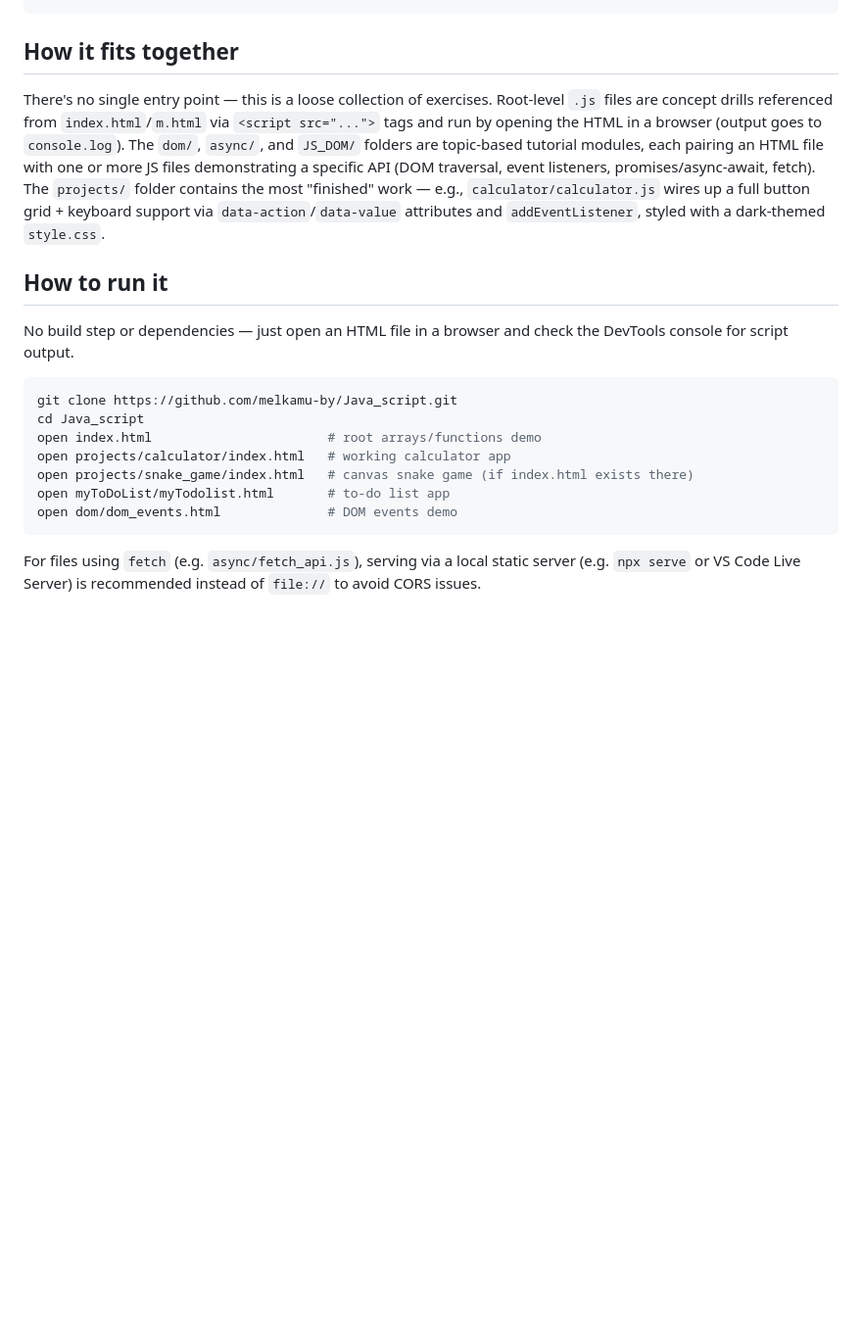
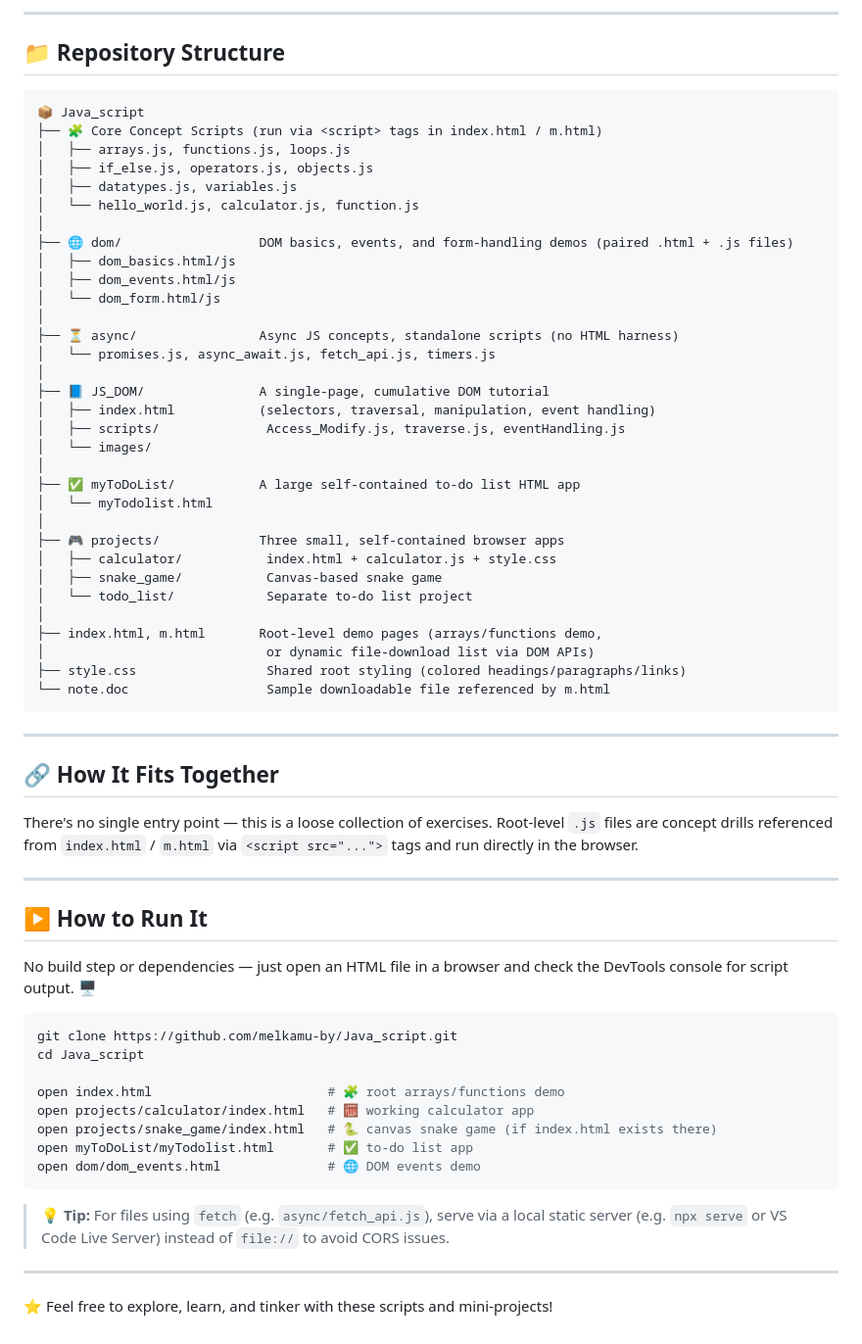
Before and after one commit to melkamu-by/Java_script, a Markdown page: README.md, the part around one of its changes. Shown at 98% size. Drawn GitHub-style; blank space fills up the shorter version.

````diff
--- a/README.md
+++ b/README.md
@@ -44,19 +45,67 @@ note.doc             A sample downloadable file referenced by m.html
+---
+
+## 📁 Repository Structure
+
+```text
+📦 Java_script
+├── 🧩 Core Concept Scripts (run via <script> tags in index.html / m.html)
+│   ├── arrays.js, functions.js, loops.js
+│   ├── if_else.js, operators.js, objects.js
+│   ├── datatypes.js, variables.js
+│   └── hello_world.js, calculator.js, function.js
+│
+├── 🌐 dom/                  DOM basics, events, and form-handling demos (paired .html + .js files)
+│   ├── dom_basics.html/js
+│   ├── dom_events.html/js
+│   └── dom_form.html/js
+│
+├── ⏳ async/                Async JS concepts, standalone scripts (no HTML harness)
+│   └── promises.js, async_await.js, fetch_api.js, timers.js
+│
+├── 📘 JS_DOM/               A single-page, cumulative DOM tutorial
+│   ├── index.html           (selectors, traversal, manipulation, event handling)
+│   ├── scripts/              Access_Modify.js, traverse.js, eventHandling.js
+│   └── images/
+│
+├── ✅ myToDoList/           A large self-contained to-do list HTML app
+│   └── myTodolist.html
+│
+├── 🎮 projects/             Three small, self-contained browser apps
+│   ├── calculator/           index.html + calculator.js + style.css
+│   ├── snake_game/           Canvas-based snake game
+│   └── todo_list/            Separate to-do list project
+│
+├── index.html, m.html       Root-level demo pages (arrays/functions demo,
+│                             or dynamic file-download list via DOM APIs)
+├── style.css                 Shared root styling (colored headings/paragraphs/links)
+└── note.doc                  Sample downloadable file referenced by m.html
 ```
 
-## How it fits together
-There's no single entry point — this is a loose collection of exercises. Root-level `.js` files are concept drills referenced from `index.html`/`m.html` via `<script src="...">` tags and run by opening the HTML in a browser (output goes to `console.log`). The `dom/`, `async/`, and `JS_DOM/` folders are topic-based tutorial modules, each pairing an HTML file with one or more JS files demonstrating a specific API (DOM traversal, event listeners, promises/async-await, fetch). The `projects/` folder contains the most "finished" work — e.g., `calculator/calculator.js` wires up a full button grid + keyboard support via `data-action`/`data-value` attributes and `addEventListener`, styled with a dark-themed `style.css`.
+---
 
-## How to run it
-No build step or dependencies — just open an HTML file in a browser and check the DevTools console for script output.
+## 🔗 How It Fits Together
+
+There's no single entry point — this is a loose collection of exercises. Root-level `.js` files are concept drills referenced from `index.html` / `m.html` via `<script src="...">` tags and run directly in the browser.
+
+---
+
+## ▶️ How to Run It
+
+No build step or dependencies — just open an HTML file in a browser and check the DevTools console for script output. 🖥️
 
 ```bash
 git clone https://github.com/melkamu-by/Java_script.git
 cd Java_script
-open index.html                       # root arrays/functions demo
-open projects/calculator/index.html   # working calculator app
-open projects/snake_game/index.html   # canvas snake game (if index.html exists there)
-open myToDoList/myTodolist.html       # to-do list app
-open dom/dom_events.html              # DOM events demo
+
+open index.html                       # 🧩 root arrays/functions demo
+open projects/calculator/index.html   # 🧮 working calculator app
+open projects/snake_game/index.html   # 🐍 canvas snake game (if index.html exists there)
+open myToDoList/myTodolist.html       # ✅ to-do list app
+open dom/dom_events.html              # 🌐 DOM events demo
 ```
 
-For files using `fetch` (e.g. `async/fetch_api.js`), serving via a local static server (e.g. `npx serve` or VS Code Live Server) is recommended instead of `file://` to avoid CORS issues.
+> 💡 **Tip:** For files using `fetch` (e.g. `async/fetch_api.js`), serve via a local static server (e.g. `npx serve` or VS Code Live Server) instead of `file://` to avoid CORS issues.
+
+---
+
+⭐ Feel free to explore, learn, and tinker with these scripts and mini-projects!
````
Also changed, not shown: other parts of README.md (+34 -33 lines).
